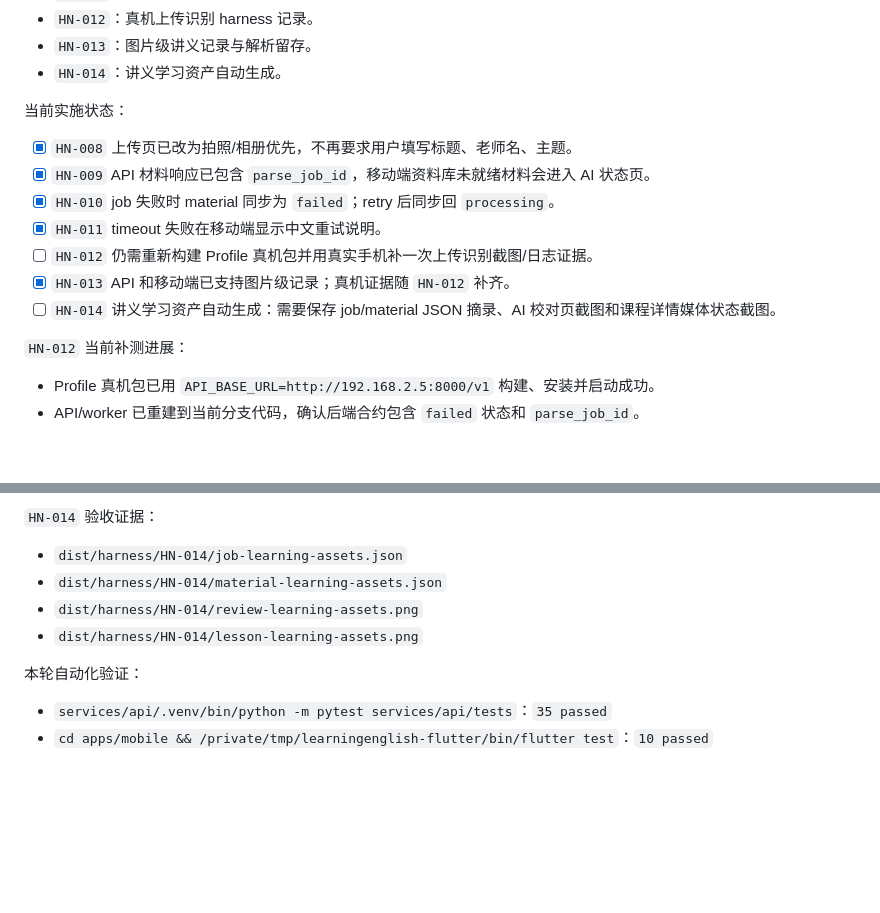
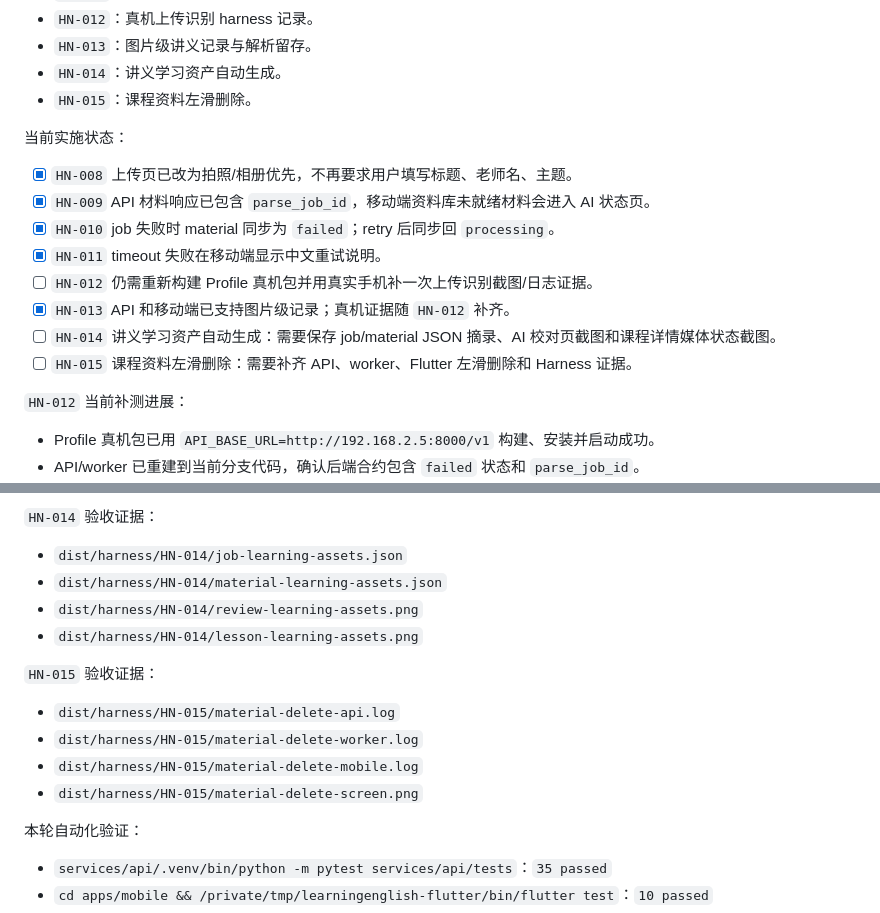
Before and after one commit to anbulang/LearningEnglish, a Markdown page: docs/harness/mvp-readiness-checklist.md, 2 parts joined by grey strips. Rendered like a GitHub page; blank space fills up the shorter version.

```diff
--- a/docs/harness/mvp-readiness-checklist.md
+++ b/docs/harness/mvp-readiness-checklist.md
@@ -163,6 +163,7 @@ make harness-capture-ios-screen SCREEN=report-screen
 - `HN-012`：真机上传识别 harness 记录。
 - `HN-013`：图片级讲义记录与解析留存。
 - `HN-014`：讲义学习资产自动生成。
+- `HN-015`：课程资料左滑删除。
 
 当前实施状态：
 - [x] `HN-008` 上传页已改为拍照/相册优先，不再要求用户填写标题、老师名、主题。
@@ -172,6 +173,7 @@ make harness-capture-ios-screen SCREEN=report-screen
 - [ ] `HN-012` 仍需重新构建 Profile 真机包并用真实手机补一次上传识别截图/日志证据。
 - [x] `HN-013` API 和移动端已支持图片级记录；真机证据随 `HN-012` 补齐。
 - [ ] `HN-014` 讲义学习资产自动生成：需要保存 job/material JSON 摘录、AI 校对页截图和课程详情媒体状态截图。
+- [ ] `HN-015` 课程资料左滑删除：需要补齐 API、worker、Flutter 左滑删除和 Harness 证据。
 
 `HN-012` 当前补测进展：
 - Profile 真机包已用 `API_BASE_URL=http://192.168.2.5:8000/v1` 构建、安装并启动成功。
@@ -186,6 +188,12 @@ make harness-capture-ios-screen SCREEN=report-screen
 - `dist/harness/HN-014/review-learning-assets.png`
 - `dist/harness/HN-014/lesson-learning-assets.png`
 
+`HN-015` 验收证据：
+- `dist/harness/HN-015/material-delete-api.log`
+- `dist/harness/HN-015/material-delete-worker.log`
+- `dist/harness/HN-015/material-delete-mobile.log`
+- `dist/harness/HN-015/material-delete-screen.png`
+
 本轮自动化验证：
 - `services/api/.venv/bin/python -m pytest services/api/tests`：`35 passed`
 - `cd apps/mobile && /private/tmp/learningenglish-flutter/bin/flutter test`：`10 passed`
```
Also changed, not shown: docs/harness/upload-recognition-loop.md (+35 -0 lines).
